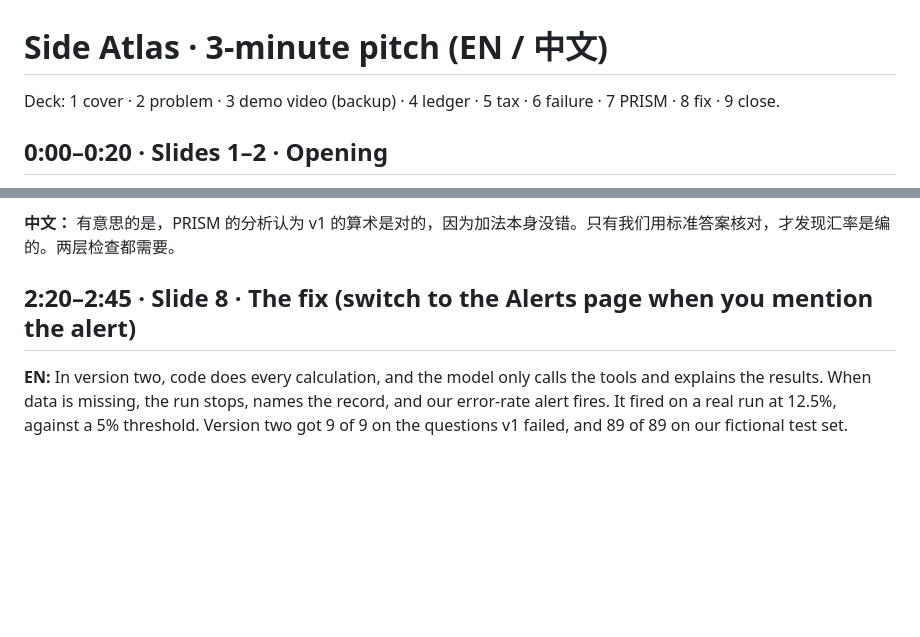
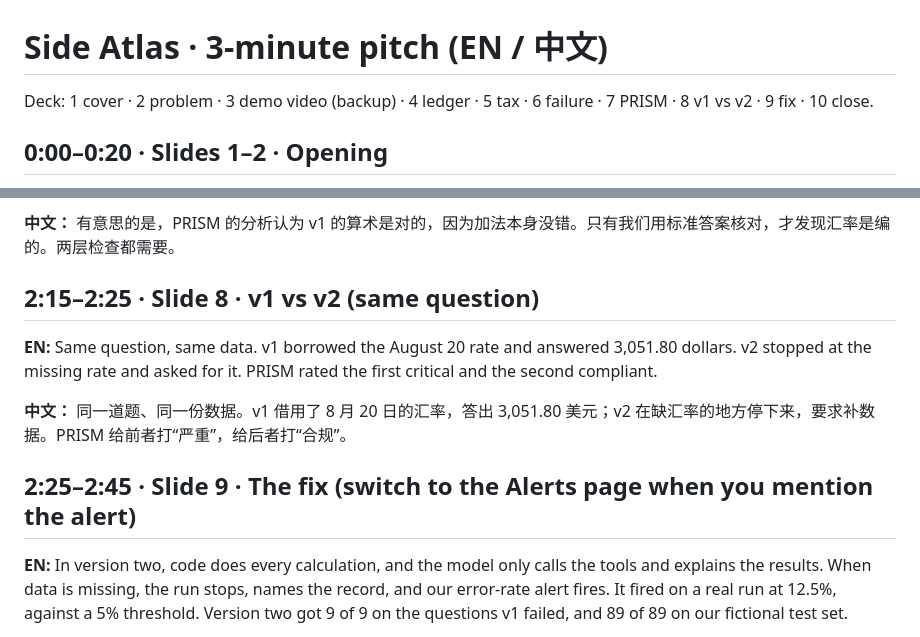
Before and after one commit to cqyestateyuki-prog/side-pocket, a Markdown page: docs/speech_script.md, 2 parts joined by grey strips. Drawn GitHub-style; blank space fills up the shorter version.

Commit message:
Speech script: add the v1 vs v2 slide
Co-Authored-By: Claude Opus 5.5 <noreply@anthropic.com>

```diff
--- a/docs/speech_script.md
+++ b/docs/speech_script.md
@@ -1,6 +1,6 @@
 # Side Atlas · 3-minute pitch (EN / 中文)
 
-Deck: 1 cover · 2 problem · 3 demo video (backup) · 4 ledger · 5 tax · 6 failure · 7 PRISM · 8 fix · 9 close.
+Deck: 1 cover · 2 problem · 3 demo video (backup) · 4 ledger · 5 tax · 6 failure · 7 PRISM · 8 v1 vs v2 · 9 fix · 10 close.
 
 ## 0:00–0:20 · Slides 1–2 · Opening
 
@@ -52,7 +52,13 @@ Deck: 1 cover · 2 problem · 3 demo video (backup) · 4 ledger · 5 tax · 6 fa
 
 **中文：** 有意思的是，PRISM 的分析认为 v1 的算术是对的，因为加法本身没错。只有我们用标准答案核对，才发现汇率是编的。两层检查都需要。
 
-## 2:20–2:45 · Slide 8 · The fix (switch to the Alerts page when you mention the alert)
+## 2:15–2:25 · Slide 8 · v1 vs v2 (same question)
+
+**EN:** Same question, same data. v1 borrowed the August 20 rate and answered 3,051.80 dollars. v2 stopped at the missing rate and asked for it. PRISM rated the first critical and the second compliant.
+
+**中文：** 同一道题、同一份数据。v1 借用了 8 月 20 日的汇率，答出 3,051.80 美元；v2 在缺汇率的地方停下来，要求补数据。PRISM 给前者打“严重”，给后者打“合规”。
+
+## 2:25–2:45 · Slide 9 · The fix (switch to the Alerts page when you mention the alert)
 
 **EN:** In version two, code does every calculation, and the model only calls the tools and explains the results. When data is missing, the run stops, names the record, and our error-rate alert fires. It fired on a real run at 12.5%, against a 5% threshold. Version two got 9 of 9 on the questions v1 failed, and 89 of 89 on our fictional test set.
 
```
Also changed, not shown: other parts of docs/speech_script.md (+1 -1 lines).
